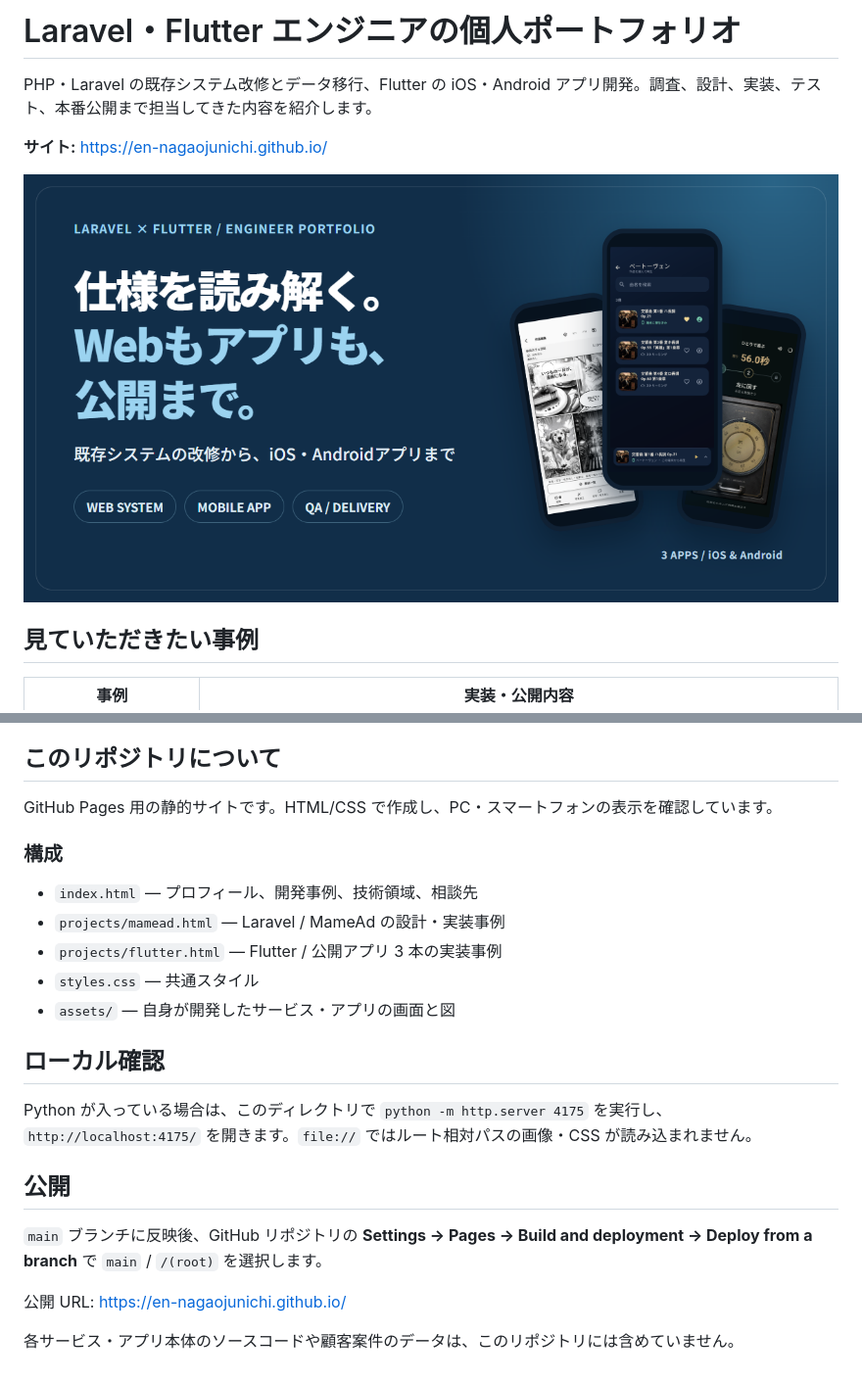
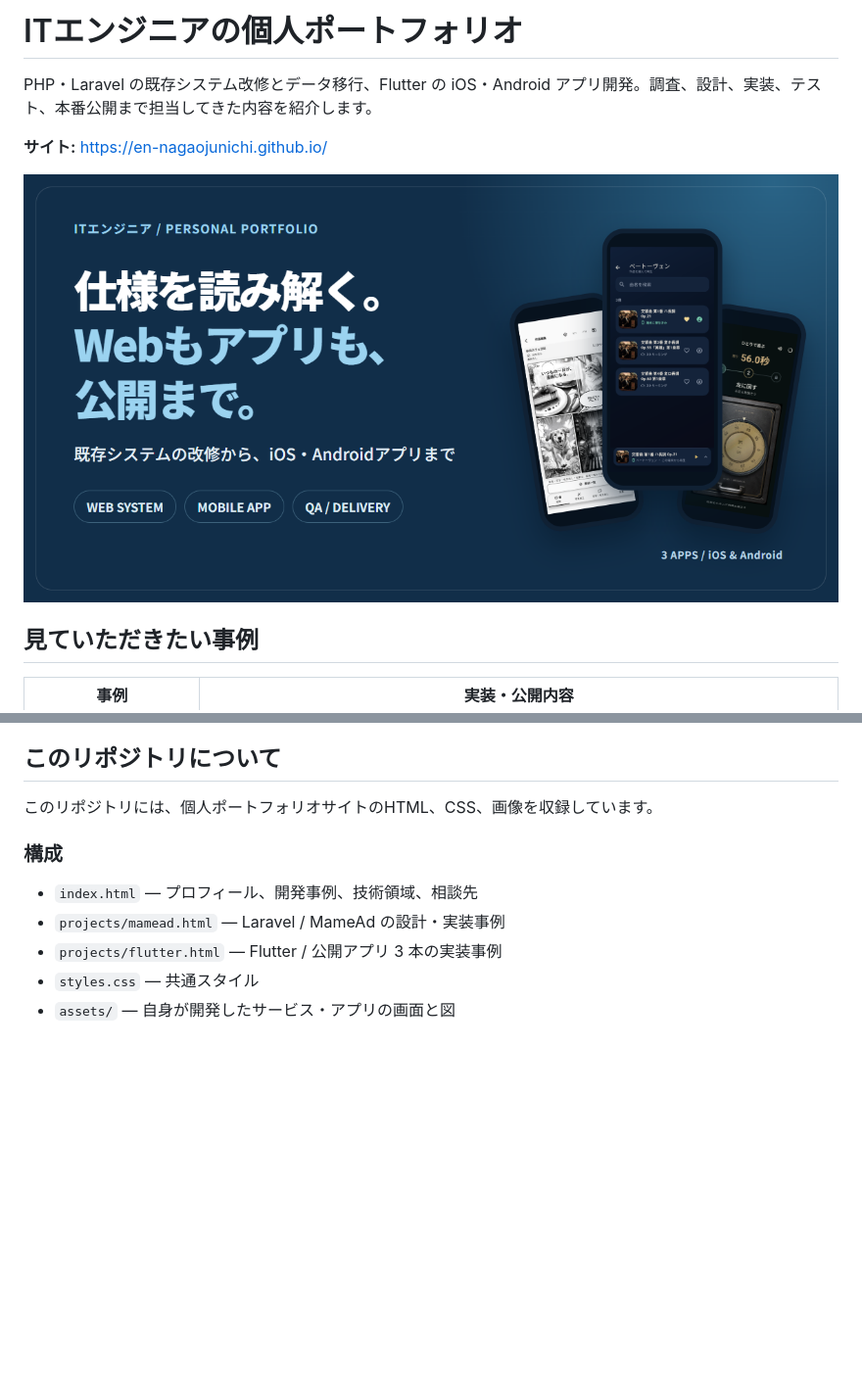
Before and after one commit to en-nagaojunichi/en-nagaojunichi.github.io, a Markdown page: README.md, 2 parts joined by grey strips. Shown: that part at 98% size. Drawn GitHub-style; pictures changed too: assets/og-portfolio.png; blank space fills up the shorter version.

```diff
--- a/README.md
+++ b/README.md
@@ -1,4 +1,4 @@
-# Laravel・Flutter エンジニアの個人ポートフォリオ
+# ITエンジニアの個人ポートフォリオ
 
 PHP・Laravel の既存システム改修とデータ移行、Flutter の iOS・Android アプリ開発。調査、設計、実装、テスト、本番公開まで担当してきた内容を紹介します。
 
@@ -18,7 +18,7 @@ PHP・Laravel の既存システム改修とデータ移行、Flutter の iOS・
 
 ## このリポジトリについて
 
-GitHub Pages 用の静的サイトです。HTML/CSS で作成し、PC・スマートフォンの表示を確認しています。
+このリポジトリには、個人ポートフォリオサイトのHTML、CSS、画像を収録しています。
 
 ### 構成
 
@@ -27,15 +27,3 @@ GitHub Pages 用の静的サイトです。HTML/CSS で作成し、PC・スマ
 - `projects/flutter.html` — Flutter / 公開アプリ 3 本の実装事例
 - `styles.css` — 共通スタイル
 - `assets/` — 自身が開発したサービス・アプリの画面と図
-
-## ローカル確認
-
-Python が入っている場合は、このディレクトリで `python -m http.server 4175` を実行し、`http://localhost:4175/` を開きます。`file://` ではルート相対パスの画像・CSS が読み込まれません。
-
-## 公開
-
-`main` ブランチに反映後、GitHub リポジトリの **Settings → Pages → Build and deployment → Deploy from a branch** で `main` / `/(root)` を選択します。
-
-公開 URL: https://en-nagaojunichi.github.io/
-
-各サービス・アプリ本体のソースコードや顧客案件のデータは、このリポジトリには含めていません。
```
Also changed, not shown: other parts of README.md (+1 -1 lines), 4 other files.
